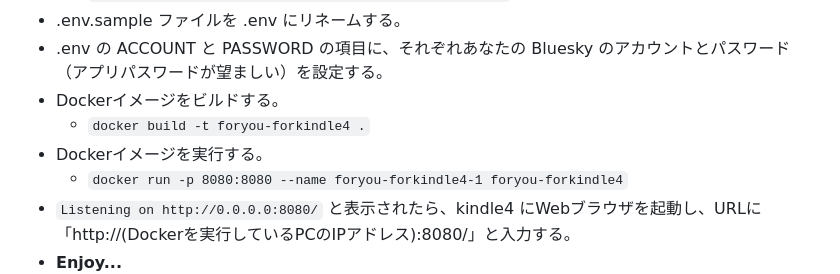
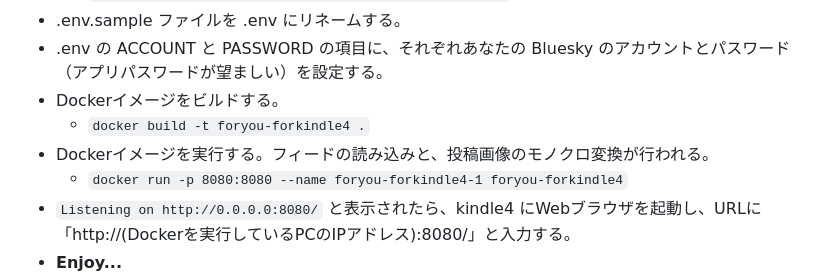
Before and after one commit to fukaz55/foryouforkindle4, a Markdown page: README.md, the part around one of its changes. Rendered like a GitHub page.

```diff
--- a/README.md
+++ b/README.md
@@ -27,7 +27,7 @@ BlueskyのFor Youフィードの画像をKindle4で見るためのビューア
 * .env の ACCOUNT と PASSWORD の項目に、それぞれあなたの Bluesky のアカウントとパスワード（アプリパスワードが望ましい）を設定する。
 * Dockerイメージをビルドする。
   * `docker build -t foryou-forkindle4 .`
-* Dockerイメージを実行する。
+* Dockerイメージを実行する。フィードの読み込みと、投稿画像のモノクロ変換が行われる。
   * `docker run -p 8080:8080 --name foryou-forkindle4-1 foryou-forkindle4`
 * `Listening on http://0.0.0.0:8080/` と表示されたら、kindle4 にWebブラウザを起動し、URLに「http://(Dockerを実行しているPCのIPアドレス):8080/」と入力する。
 * **Enjoy...**
```
Also changed, not shown: other parts of README.md (+1 -1 lines).
